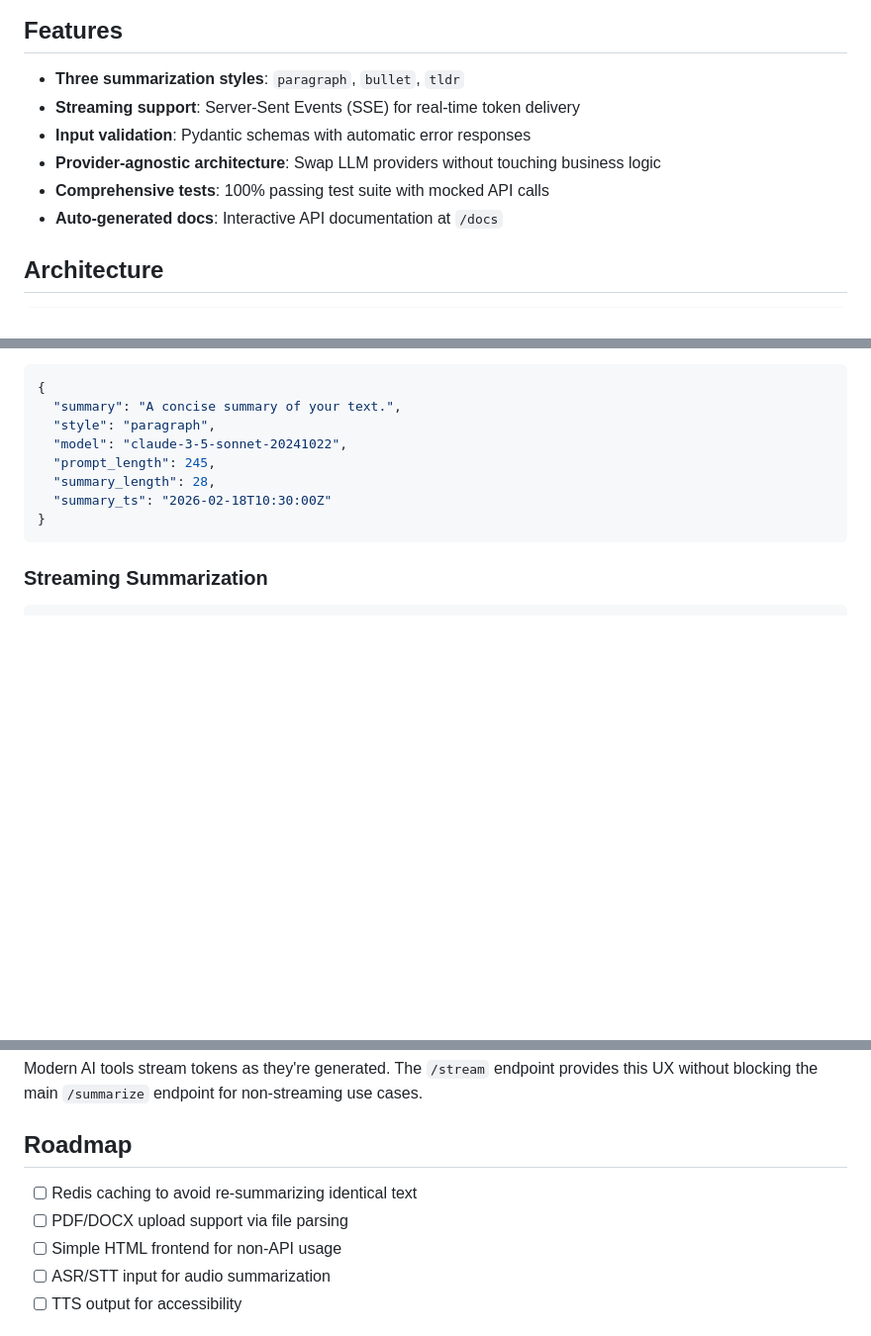
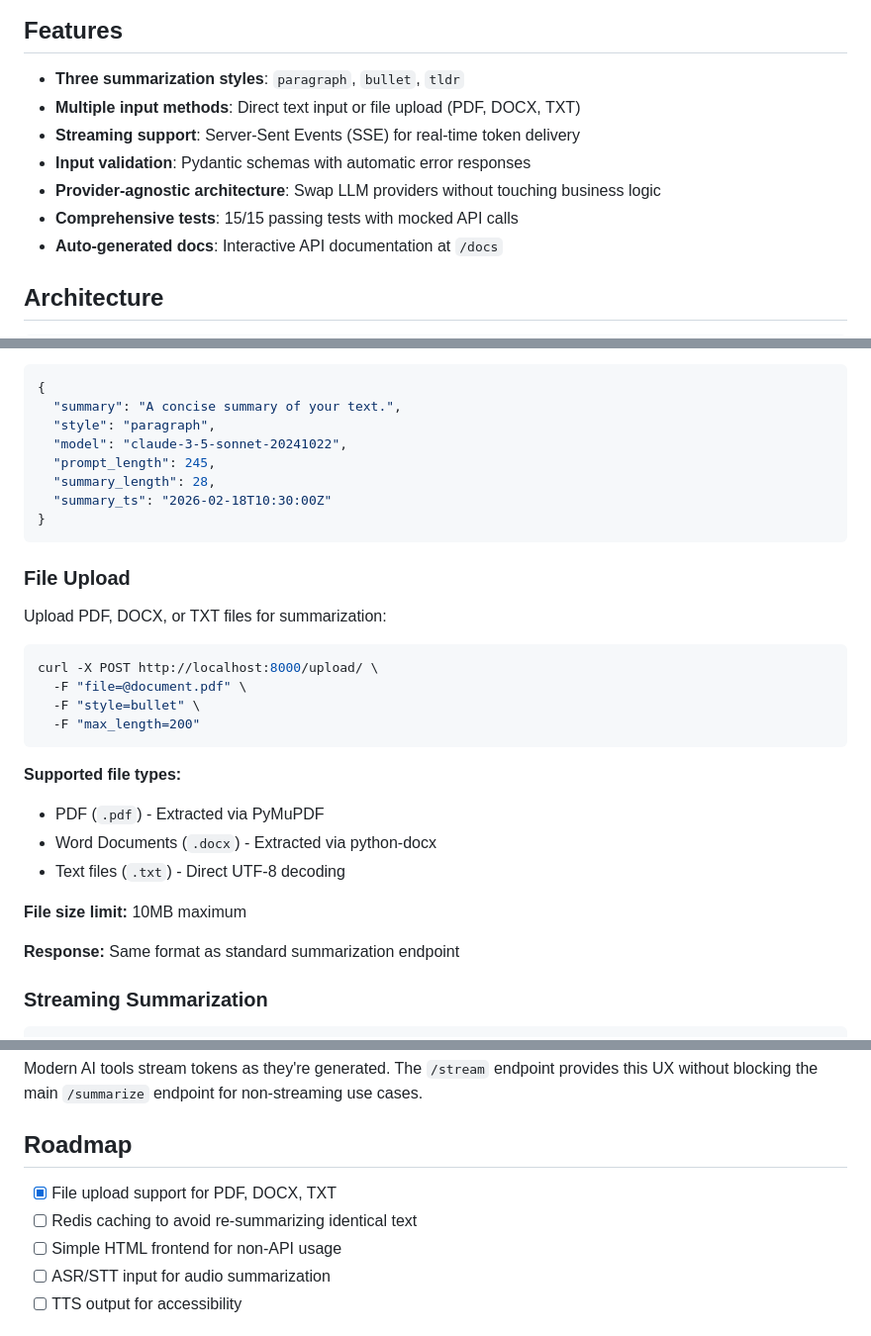
Before and after one commit to gregormcw/ai-summarizer, a Markdown page: README.md, 3 parts joined by grey strips. Shown at 99% size. Drawn GitHub-style; blank space fills up the shorter version.

Commit message:
docs: Document file upload endpoint and supported formats

````diff
--- a/README.md
+++ b/README.md
@@ -5,10 +5,11 @@ A production-ready REST API for AI-powered text summarization, built with FastAP
 ## Features
 
 - **Three summarization styles**: `paragraph`, `bullet`, `tldr`
+- **Multiple input methods**: Direct text input or file upload (PDF, DOCX, TXT)
 - **Streaming support**: Server-Sent Events (SSE) for real-time token delivery
 - **Input validation**: Pydantic schemas with automatic error responses
 - **Provider-agnostic architecture**: Swap LLM providers without touching business logic
-- **Comprehensive tests**: 100% passing test suite with mocked API calls
+- **Comprehensive tests**: 15/15 passing tests with mocked API calls
 - **Auto-generated docs**: Interactive API documentation at `/docs`
 
 ## Architecture
@@ -107,6 +108,25 @@ curl -X POST http://localhost:8000/summarize/ \
 }
 ```
 
+### File Upload
+
+Upload PDF, DOCX, or TXT files for summarization:
+```bash
+curl -X POST http://localhost:8000/upload/ \
+  -F "file=@document.pdf" \
+  -F "style=bullet" \
+  -F "max_length=200"
+```
+
+**Supported file types:**
+- PDF (`.pdf`) - Extracted via PyMuPDF
+- Word Documents (`.docx`) - Extracted via python-docx
+- Text files (`.txt`) - Direct UTF-8 decoding
+
+**File size limit:** 10MB maximum
+
+**Response:** Same format as standard summarization endpoint
+
 ### Streaming Summarization
 ```bash
 curl -X POST http://localhost:8000/summarize/stream \
@@ -179,8 +199,8 @@ Modern AI tools stream tokens as they're generated. The `/stream` endpoint provi
 
 ## Roadmap
 
+- [x] File upload support for PDF, DOCX, TXT
 - [ ] Redis caching to avoid re-summarizing identical text
-- [ ] PDF/DOCX upload support via file parsing
 - [ ] Simple HTML frontend for non-API usage
 - [ ] ASR/STT input for audio summarization
 - [ ] TTS output for accessibility
````
